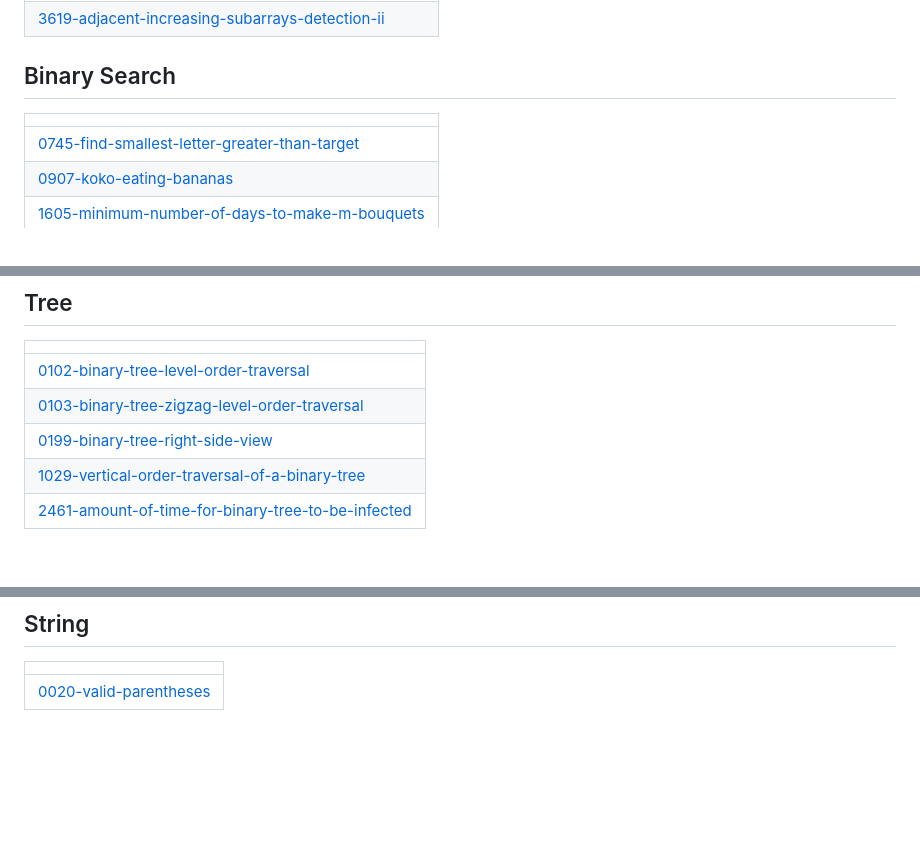
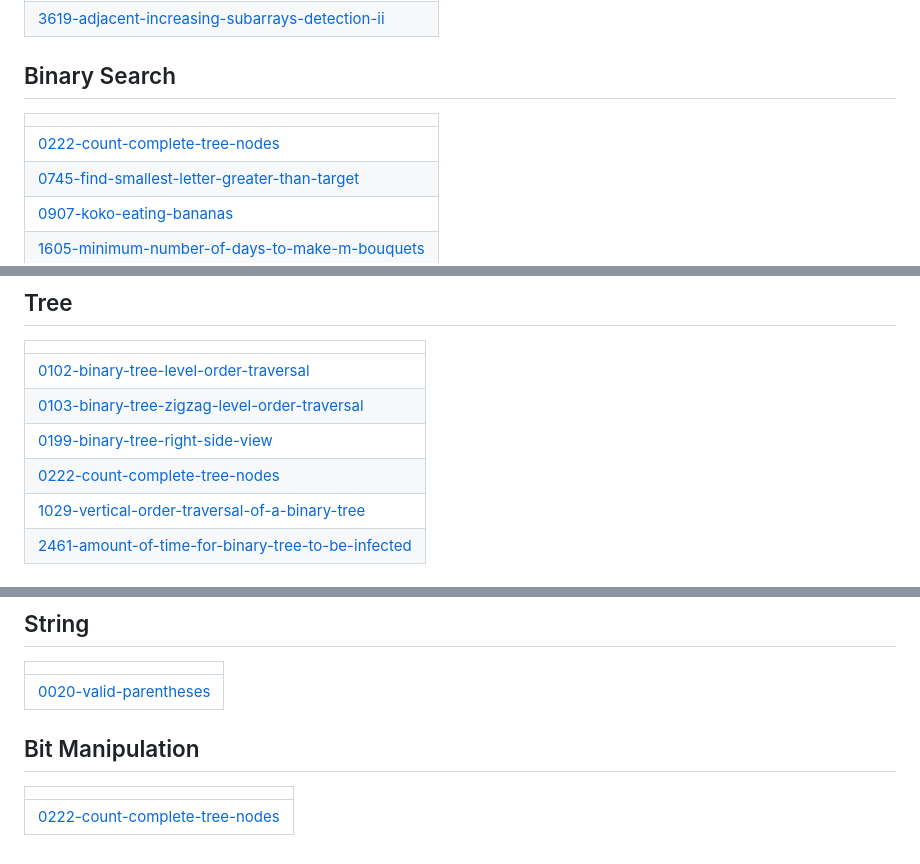
Before and after one commit to PadmajaMaram/October2025, a Markdown page: README.md, 3 parts joined by grey strips. GitHub-like rendering; blank space fills up the shorter version.

Commit message:
Update README - Topic Tags

```diff
--- a/README.md
+++ b/README.md
@@ -13,6 +13,7 @@ A collection of LeetCode questions to ace the coding interview! - Created using
 ## Binary Search
 |  |
 | ------- |
+| [0222-count-complete-tree-nodes](https://github.com/PadmajaMaram/October2025/tree/master/0222-count-complete-tree-nodes) |
 | [0745-find-smallest-letter-greater-than-target](https://github.com/PadmajaMaram/October2025/tree/master/0745-find-smallest-letter-greater-than-target) |
 | [0907-koko-eating-bananas](https://github.com/PadmajaMaram/October2025/tree/master/0907-koko-eating-bananas) |
 | [1605-minimum-number-of-days-to-make-m-bouquets](https://github.com/PadmajaMaram/October2025/tree/master/1605-minimum-number-of-days-to-make-m-bouquets) |
@@ -40,6 +41,7 @@ A collection of LeetCode questions to ace the coding interview! - Created using
 | [0102-binary-tree-level-order-traversal](https://github.com/PadmajaMaram/October2025/tree/master/0102-binary-tree-level-order-traversal) |
 | [0103-binary-tree-zigzag-level-order-traversal](https://github.com/PadmajaMaram/October2025/tree/master/0103-binary-tree-zigzag-level-order-traversal) |
 | [0199-binary-tree-right-side-view](https://github.com/PadmajaMaram/October2025/tree/master/0199-binary-tree-right-side-view) |
+| [0222-count-complete-tree-nodes](https://github.com/PadmajaMaram/October2025/tree/master/0222-count-complete-tree-nodes) |
 | [1029-vertical-order-traversal-of-a-binary-tree](https://github.com/PadmajaMaram/October2025/tree/master/1029-vertical-order-traversal-of-a-binary-tree) |
 | [2461-amount-of-time-for-binary-tree-to-be-infected](https://github.com/PadmajaMaram/October2025/tree/master/2461-amount-of-time-for-binary-tree-to-be-infected) |
 ## Breadth-First Search
@@ -77,4 +80,8 @@ A collection of LeetCode questions to ace the coding interview! - Created using
 |  |
 | ------- |
 | [0020-valid-parentheses](https://github.com/PadmajaMaram/October2025/tree/master/0020-valid-parentheses) |
+## Bit Manipulation
+|  |
+| ------- |
+| [0222-count-complete-tree-nodes](https://github.com/PadmajaMaram/October2025/tree/master/0222-count-complete-tree-nodes) |
 <!---LeetCode Topics End-->
```
Also changed, not shown: other parts of README.md (+1 -0 lines).
